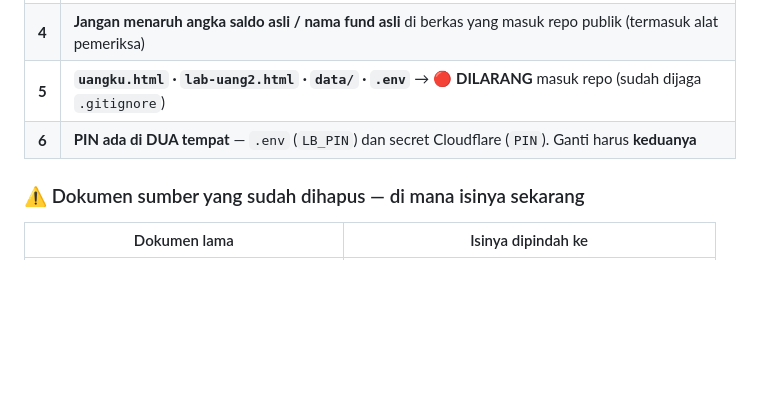
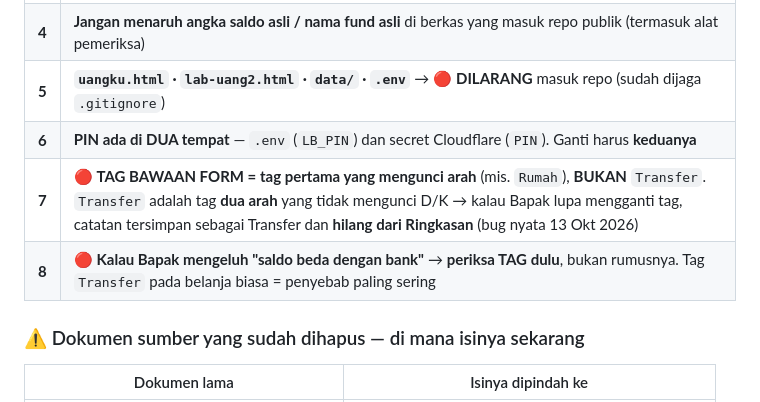
Before and after one commit to suwandhih/uangku, a Markdown page: agents.md, the part around the change. Drawn GitHub-style; blank space fills up the shorter version.

```diff
--- a/agents.md
+++ b/agents.md
@@ -470,6 +470,8 @@ akar semua bug. Di UangKu: **satu logika = satu berkas**. Yang lama **dihapus**.
 | **4** | **Jangan menaruh angka saldo asli / nama fund asli** di berkas yang masuk repo publik (termasuk alat pemeriksa) |
 | **5** | **`uangku.html` · `lab-uang2.html` · `data/` · `.env`** → 🔴 **DILARANG** masuk repo (sudah dijaga `.gitignore`) |
 | **6** | **PIN ada di DUA tempat** — `.env` (`LB_PIN`) dan secret Cloudflare (`PIN`). Ganti harus **keduanya** |
+| **7** | 🔴 **TAG BAWAAN FORM = tag pertama yang mengunci arah** (mis. `Rumah`), **BUKAN** `Transfer`. `Transfer` adalah tag **dua arah** yang tidak mengunci D/K → kalau Bapak lupa mengganti tag, catatan tersimpan sebagai Transfer dan **hilang dari Ringkasan** (bug nyata 13 Okt 2026) |
+| **8** | 🔴 **Kalau Bapak mengeluh "saldo beda dengan bank"** → **periksa TAG dulu**, bukan rumusnya. Tag `Transfer` pada belanja biasa = penyebab paling sering |
 
 ### ⚠️ Dokumen sumber yang sudah dihapus — di mana isinya sekarang
 
```
Also changed, not shown: CHANGELOG.md (+50 -0 lines), panduan.md (+27 -1 lines).
